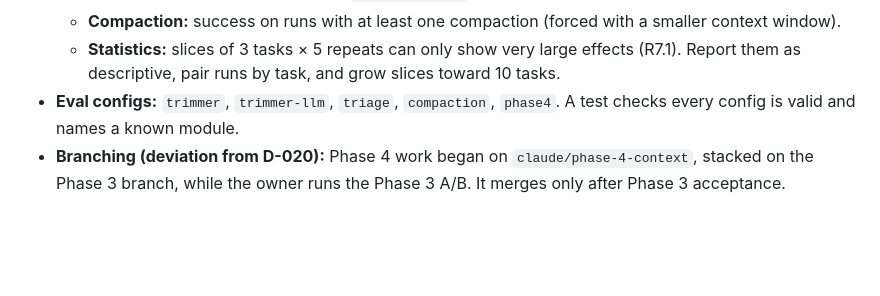
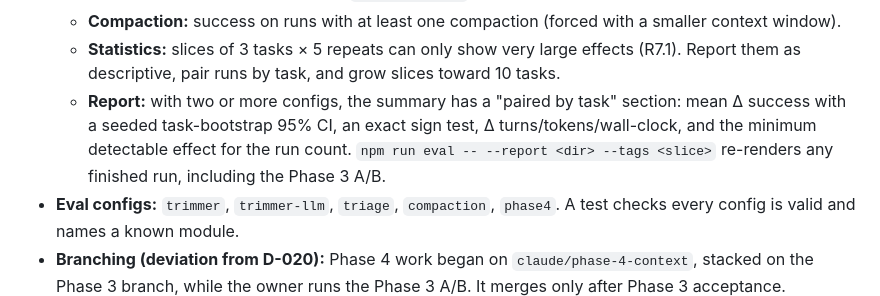
Before and after one commit to dylanbrodiefafard/exocortex, a Markdown page: docs/DECISIONS.md, the part around the change. Rendered like a GitHub page; blank space fills up the shorter version.

Commit message:
docs: D-045 paired report
Co-Authored-By: Claude Opus 5.5 <noreply@anthropic.com>
Claude-Session: https://claude.ai/code/session_01G9KLtTjxyDfYGaG9RkT3j3

```diff
--- a/docs/DECISIONS.md
+++ b/docs/DECISIONS.md
@@ -557,6 +557,7 @@ Open check: Exocortex's injected `custom_message` reaches ninfer as a second con
   - **Triage:** repeated-error rate on the `error-recovery` slice.
   - **Compaction:** success on runs with at least one compaction (forced with a smaller context window).
   - **Statistics:** slices of 3 tasks × 5 repeats can only show very large effects (R7.1). Report them as descriptive, pair runs by task, and grow slices toward 10 tasks.
+  - **Report:** with two or more configs, the summary has a "paired by task" section: mean Δ success with a seeded task-bootstrap 95% CI, an exact sign test, Δ turns/tokens/wall-clock, and the minimum detectable effect for the run count. `npm run eval -- --report <dir> --tags <slice>` re-renders any finished run, including the Phase 3 A/B.
 - **Eval configs:** `trimmer`, `trimmer-llm`, `triage`, `compaction`, `phase4`. A test checks every config is valid and names a known module.
 - **Branching (deviation from D-020):** Phase 4 work began on `claude/phase-4-context`, stacked on the Phase 3 branch, while the owner runs the Phase 3 A/B. It merges only after Phase 3 acceptance.
 
```
